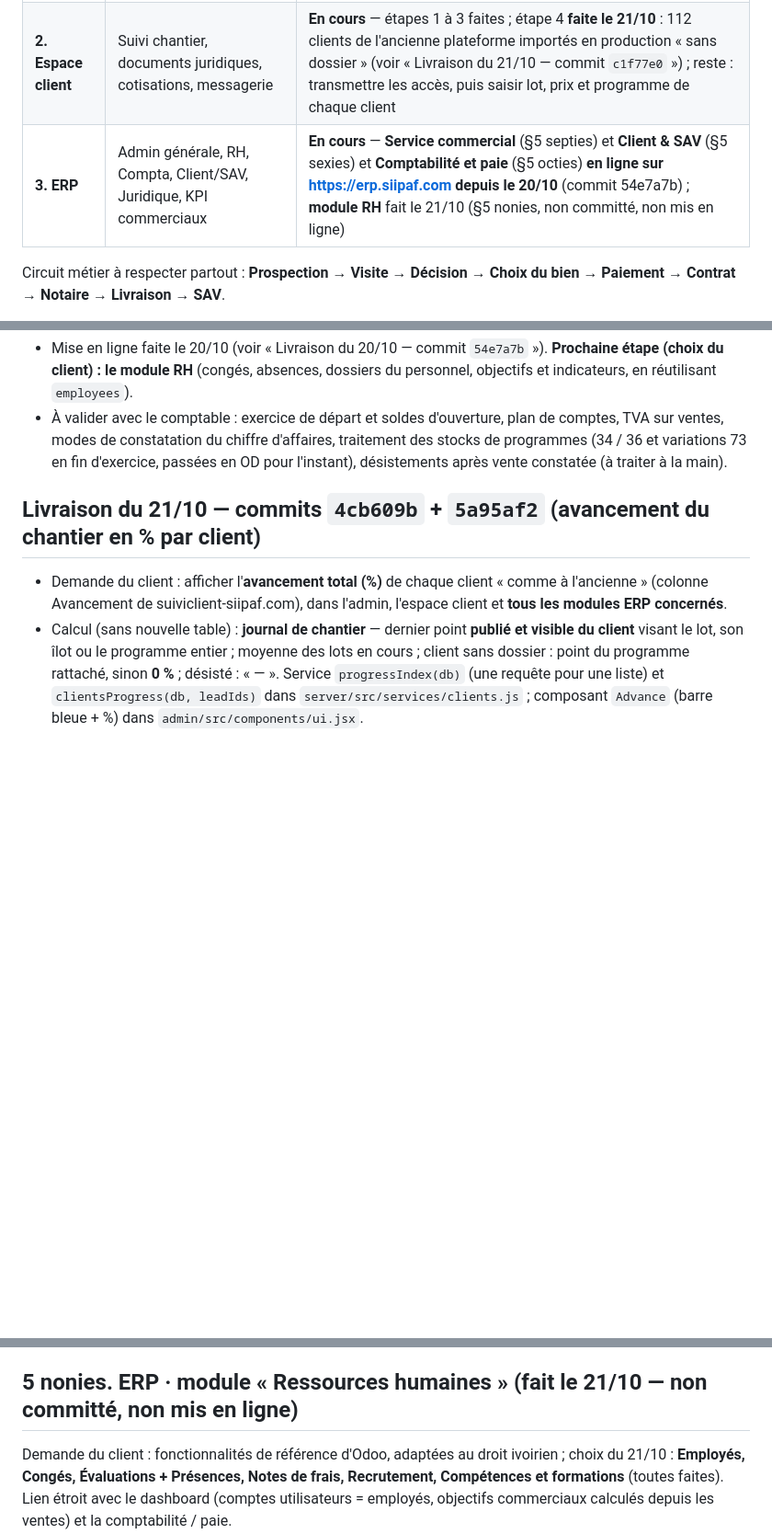
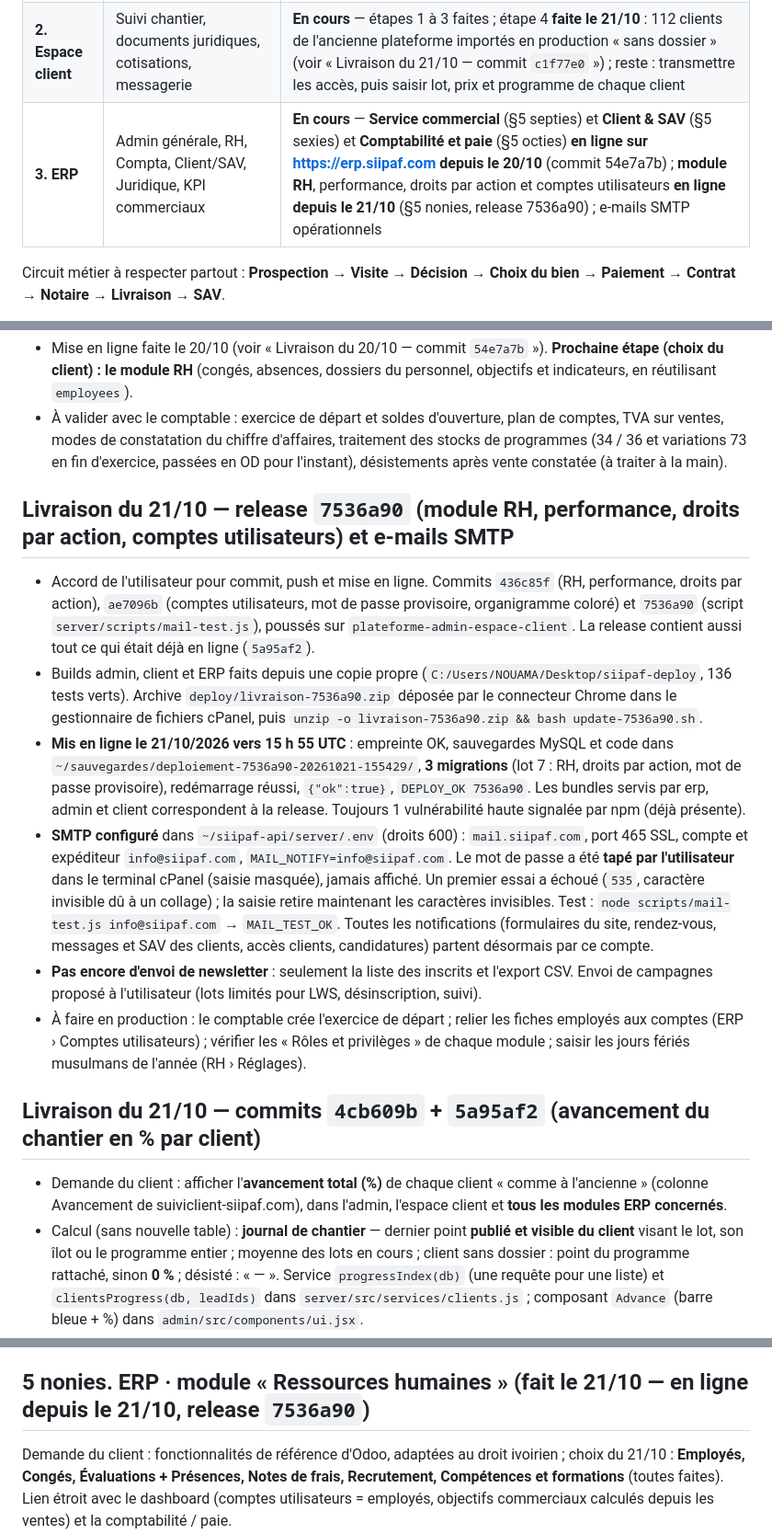
Before and after one commit to nouahenri/Siipaf, a Markdown page: passation.md, 3 parts joined by grey strips. Shown at 92% size. Drawn GitHub-style; blank space fills up the shorter version.

Commit message:
Passation : release 7536a90 en production, e-mails SMTP opérationnels
Co-Authored-By: Claude Opus 5.5 <noreply@anthropic.com>

```diff
--- a/passation.md
+++ b/passation.md
@@ -14,7 +14,7 @@ SIIPAF SA, promoteur et aménageur immobilier agréé MCLU (Côte d'Ivoire). Tro
 |---|---|---|
 | **1. Site + admin** | Serveur Node, dashboard admin, plan de masse interactif, RDV assistés par IA | **En cours** — étapes 1 à 3 faites |
 | **2. Espace client** | Suivi chantier, documents juridiques, cotisations, messagerie | **En cours** — étapes 1 à 3 faites ; étape 4 **faite le 21/10** : 112 clients de l'ancienne plateforme importés en production « sans dossier » (voir « Livraison du 21/10 — commit `c1f77e0` ») ; reste : transmettre les accès, puis saisir lot, prix et programme de chaque client |
-| **3. ERP** | Admin générale, RH, Compta, Client/SAV, Juridique, KPI commerciaux | **En cours** — **Service commercial** (§5 septies) et **Client & SAV** (§5 sexies) et **Comptabilité et paie** (§5 octies) **en ligne sur https://erp.siipaf.com depuis le 20/10** (commit 54e7a7b) ; **module RH** fait le 21/10 (§5 nonies, non committé, non mis en ligne) |
+| **3. ERP** | Admin générale, RH, Compta, Client/SAV, Juridique, KPI commerciaux | **En cours** — **Service commercial** (§5 septies) et **Client & SAV** (§5 sexies) et **Comptabilité et paie** (§5 octies) **en ligne sur https://erp.siipaf.com depuis le 20/10** (commit 54e7a7b) ; **module RH**, performance, droits par action et comptes utilisateurs **en ligne depuis le 21/10** (§5 nonies, release 7536a90) ; e-mails SMTP opérationnels |
 
 Circuit métier à respecter partout : **Prospection → Visite → Décision → Choix du bien → Paiement → Contrat → Notaire → Livraison → SAV**.
 
@@ -275,6 +275,15 @@ Choix du client (20/10) : **l'ERP devient la comptabilité principale** (plan, j
 - Mise en ligne faite le 20/10 (voir « Livraison du 20/10 — commit `54e7a7b` »). **Prochaine étape (choix du client) : le module RH** (congés, absences, dossiers du personnel, objectifs et indicateurs, en réutilisant `employees`).
 - À valider avec le comptable : exercice de départ et soldes d'ouverture, plan de comptes, TVA sur ventes, modes de constatation du chiffre d'affaires, traitement des stocks de programmes (34 / 36 et variations 73 en fin d'exercice, passées en OD pour l'instant), désistements après vente constatée (à traiter à la main).
 
+## Livraison du 21/10 — release `7536a90` (module RH, performance, droits par action, comptes utilisateurs) et e-mails SMTP
+
+- Accord de l'utilisateur pour commit, push et mise en ligne. Commits `436c85f` (RH, performance, droits par action), `ae7096b` (comptes utilisateurs, mot de passe provisoire, organigramme coloré) et `7536a90` (script `server/scripts/mail-test.js`), poussés sur `plateforme-admin-espace-client`. La release contient aussi tout ce qui était déjà en ligne (`5a95af2`).
+- Builds admin, client et ERP faits depuis une copie propre (`C:/Users/NOUAMA/Desktop/siipaf-deploy`, 136 tests verts). Archive `deploy/livraison-7536a90.zip` déposée par le connecteur Chrome dans le gestionnaire de fichiers cPanel, puis `unzip -o livraison-7536a90.zip && bash update-7536a90.sh`.
+- **Mis en ligne le 21/10/2026 vers 15 h 55 UTC** : empreinte OK, sauvegardes MySQL et code dans `~/sauvegardes/deploiement-7536a90-20261021-155429/`, **3 migrations** (lot 7 : RH, droits par action, mot de passe provisoire), redémarrage réussi, `{"ok":true}`, `DEPLOY_OK 7536a90`. Les bundles servis par erp, admin et client correspondent à la release. Toujours 1 vulnérabilité haute signalée par npm (déjà présente).
+- **SMTP configuré** dans `~/siipaf-api/server/.env` (droits 600) : `mail.siipaf.com`, port 465 SSL, compte et expéditeur `info@siipaf.com`, `MAIL_NOTIFY=info@siipaf.com`. Le mot de passe a été **tapé par l'utilisateur** dans le terminal cPanel (saisie masquée), jamais affiché. Un premier essai a échoué (`535`, caractère invisible dû à un collage) ; la saisie retire maintenant les caractères invisibles. Test : `node scripts/mail-test.js info@siipaf.com` → `MAIL_TEST_OK`. Toutes les notifications (formulaires du site, rendez-vous, messages et SAV des clients, accès clients, candidatures) partent désormais par ce compte.
+- **Pas encore d'envoi de newsletter** : seulement la liste des inscrits et l'export CSV. Envoi de campagnes proposé à l'utilisateur (lots limités pour LWS, désinscription, suivi).
+- À faire en production : le comptable crée l'exercice de départ ; relier les fiches employés aux comptes (ERP › Comptes utilisateurs) ; vérifier les « Rôles et privilèges » de chaque module ; saisir les jours fériés musulmans de l'année (RH › Réglages).
+
 ## Livraison du 21/10 — commits `4cb609b` + `5a95af2` (avancement du chantier en % par client)
 
 - Demande du client : afficher l'**avancement total (%)** de chaque client « comme à l'ancienne » (colonne Avancement de suiviclient-siipaf.com), dans l'admin, l'espace client et **tous les modules ERP concernés**.
@@ -296,7 +305,7 @@ Choix du client (20/10) : **l'ERP devient la comptabilité principale** (plan, j
 - **Import fait en production** sur admin.siipaf.com/clients (fichier sans la ligne de test « Nouama Henri / TEST PROGRAMME », colonne Programme ignorée) : **112 clients**, codes SIIPAF-2026-0001 à 0112, **112 accès ouverts** (mots de passe provisoires dans le CSV des accès, téléchargé par le client depuis la fenêtre d'import).
 - À corriger par l'équipe : numéros suspects (doublons probables) ANET N° 7 (+225101343635) / RANY N° 100 (+2250101343635) et NIAMKE N° 37 (+2250708218818) / SANNY N° 39 (+225708218818) — ces quatre clients doivent se connecter avec leur **code client** (connexion par téléphone ambiguë).
 
-## 5 nonies. ERP · module « Ressources humaines » (fait le 21/10 — **non committé, non mis en ligne**)
+## 5 nonies. ERP · module « Ressources humaines » (fait le 21/10 — **en ligne depuis le 21/10, release `7536a90`**)
 
 Demande du client : fonctionnalités de référence d'Odoo, adaptées au droit ivoirien ; choix du 21/10 : **Employés, Congés, Évaluations + Présences, Notes de frais, Recrutement, Compétences et formations** (toutes faites). Lien étroit avec le dashboard (comptes utilisateurs = employés, objectifs commerciaux calculés depuis les ventes) et la comptabilité / paie.
 - **Règles** `server/src/lib/rh.js` (`DEFAULT_RH`, tout réglable dans RH › Réglages) — Code du travail, loi 2015-532 modifiée par l'ordonnance 2021-902 : 2,2 jours ouvrables par mois de service (art. 25.1), majorations d'ancienneté 5/10/15/20/25/30 ans → +1/2/3/5/7/8 j et +2 j par enfant à charge (salarié de moins de 21 ans, sinon à partir du 4e enfant) (art. 25.2), absences non payées hors acquisition (25.3), premier congé après 12 mois (25.4), fraction principale de 14 jours (25.6), permissions exceptionnelles par événement (mariage 4 j, décès conjoint / enfant / parent 5 j, naissance 2 j…), 6 mois de présence, 10 j par an, sans retenue (25.12) ; maternité 98 j ; paternité 10 j (**à confirmer**) ; jours ouvrables du lundi au samedi ; jours fériés du décret 2001-22 (fixes + Pâques calculés, fêtes musulmanes saisies chaque année). Heures supplémentaires : semaine de 40 h, 41e à 46e heure +15 %, au-delà +50 %, nuit +75 %, dimanche / férié +75 %, nuit du dimanche +100 % (**sources contradictoires, à confirmer par le comptable**), taux horaire = salaire / 173,33, pause déjeuner de 60 min retirée d'un pointage continu de plus de 6 h, direction au forfait.
```
